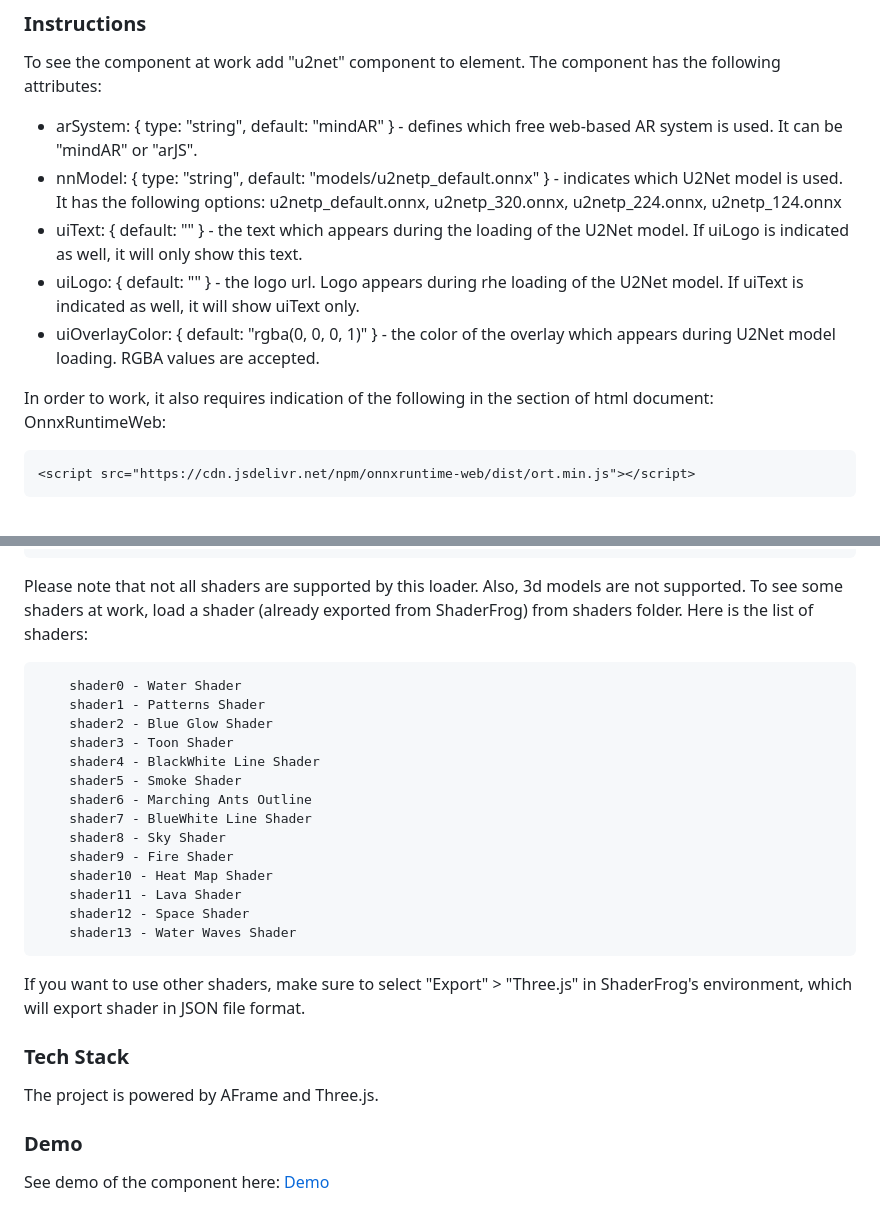
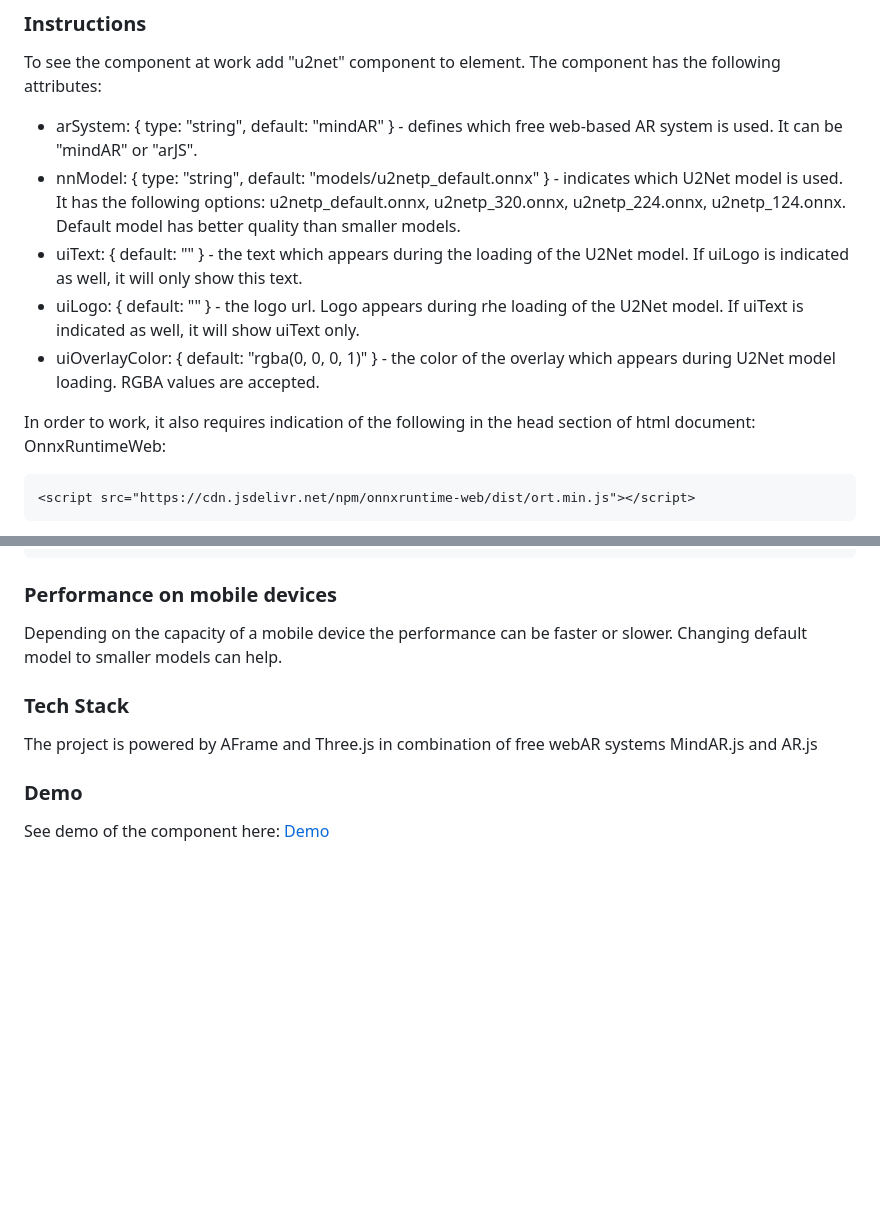
Before and after one commit to akbartus/A-Frame-Component-U2Net, a Markdown page: README.md, 2 parts joined by grey strips. Rendered like a GitHub page; blank space fills up the shorter version.

Commit message:
updated text

````diff
--- a/README.md
+++ b/README.md
@@ -7,12 +7,12 @@ This is the A-Frame component, which loads web-based U2Net (for more information
 ### **Instructions**
 To see the component at work add "u2net" component to <a-scene> element. The component has the following attributes:
 * arSystem: { type: "string", default: "mindAR" } - defines which free web-based AR system is used. It can be  "mindAR" or "arJS".
-* nnModel: { type: "string", default: "models/u2netp_default.onnx" } - indicates which U2Net model is used. It has the following options: u2netp_default.onnx, u2netp_320.onnx, u2netp_224.onnx, u2netp_124.onnx
+* nnModel: { type: "string", default: "models/u2netp_default.onnx" } - indicates which U2Net model is used. It has the following options: u2netp_default.onnx, u2netp_320.onnx, u2netp_224.onnx, u2netp_124.onnx. Default model has better quality than smaller models.
 * uiText: { default: "" } - the text which appears during the loading of the U2Net model. If uiLogo is indicated as well, it will only show this text.
 * uiLogo: { default: "" } - the logo url. Logo appears during rhe loading of the U2Net model. If uiText is indicated as well, it will show uiText only.
 * uiOverlayColor: { default: "rgba(0, 0, 0, 1)" } - the color of the overlay which appears during U2Net model loading. RGBA values are accepted.
 
-In order to work, it also requires indication of the following in the <head> section of html document:
+In order to work, it also requires indication of the following in the head section of html document:
 OnnxRuntimeWeb:
 ```
 <script src="https://cdn.jsdelivr.net/npm/onnxruntime-web/dist/ort.min.js"></script>
@@ -81,27 +81,10 @@ Example implementation for AR.js is given below:
 </body>
 </html>
 ```
-Please note that not all shaders are supported by this loader. Also, 3d models are not supported.
-To see some shaders at work, load a shader (already exported from ShaderFrog) from shaders folder. Here is the list of shaders:
-```
-    shader0 - Water Shader
-    shader1 - Patterns Shader
-    shader2 - Blue Glow Shader
-    shader3 - Toon Shader
-    shader4 - BlackWhite Line Shader
-    shader5 - Smoke Shader
-    shader6 - Marching Ants Outline
-    shader7 - BlueWhite Line Shader
-    shader8 - Sky Shader
-    shader9 - Fire Shader
-    shader10 - Heat Map Shader
-    shader11 - Lava Shader
-    shader12 - Space Shader
-    shader13 - Water Waves Shader
-```
-If you want to use other shaders, make sure to select "Export" > "Three.js" in ShaderFrog's environment, which will export shader in JSON file format.
+### **Performance on mobile devices**
+Depending on the capacity of a mobile device the performance can be faster or slower. Changing default model to smaller models can help.
 
 ### **Tech Stack**
-The project is powered by AFrame and Three.js.
+The project is powered by AFrame and Three.js in combination of free webAR systems MindAR.js and AR.js
 
 ### **Demo**
````
Also changed, not shown: other parts of README.md (+1 -1 lines).
